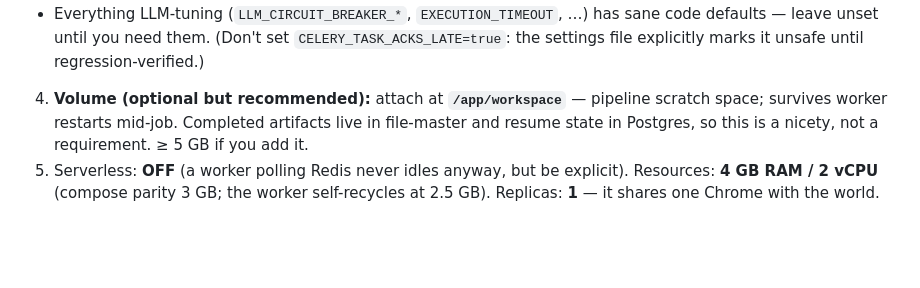
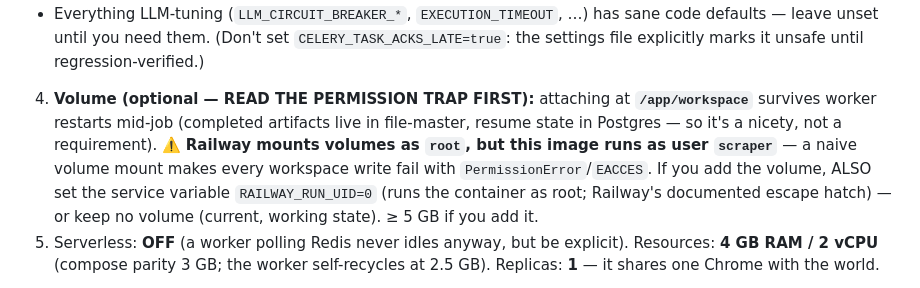
Before and after one commit to johndudex/u-ecom-scraper, a Markdown page: docs/railway-migration.md, the part around the change. GitHub-like rendering; blank space fills up the shorter version.

Commit message:
docs(railway): worker-volume permission trap — Railway mounts volumes as root, image runs as scraper
Co-Authored-By: Claude <noreply@anthropic.com>

```diff
--- a/docs/railway-migration.md
+++ b/docs/railway-migration.md
@@ -234,7 +234,7 @@ PLAYWRIGHT_MCP_URL=http://browser-service.railway.internal:8111/sse
    - `FILE_MASTER_URL` (shared): the worker is the **only writer** to the artifact store.
    - `PLAYWRIGHT_MCP_URL`: the agents' browser client. Default is underscored → dead on Railway; this override is required.
    - Everything LLM-tuning (`LLM_CIRCUIT_BREAKER_*`, `EXECUTION_TIMEOUT`, …) has sane code defaults — leave unset until you need them. (Don't set `CELERY_TASK_ACKS_LATE=true`: the settings file explicitly marks it unsafe until regression-verified.)
-4. **Volume (optional but recommended):** attach at **`/app/workspace`** — pipeline scratch space; survives worker restarts mid-job. Completed artifacts live in file-master and resume state in Postgres, so this is a nicety, not a requirement. ≥ 5 GB if you add it.
+4. **Volume (optional — READ THE PERMISSION TRAP FIRST):** attaching at **`/app/workspace`** survives worker restarts mid-job (completed artifacts live in file-master, resume state in Postgres — so it's a nicety, not a requirement). ⚠️ **Railway mounts volumes as `root`, but this image runs as user `scraper`** — a naive volume mount makes every workspace write fail with `PermissionError`/`EACCES`. If you add the volume, ALSO set the service variable `RAILWAY_RUN_UID=0` (runs the container as root; Railway's documented escape hatch) — or keep no volume (current, working state). ≥ 5 GB if you add it.
 5. Serverless: **OFF** (a worker polling Redis never idles anyway, but be explicit). Resources: **4 GB RAM / 2 vCPU** (compose parity 3 GB; the worker self-recycles at 2.5 GB). Replicas: **1** — it shares one Chrome with the world.
 
 ✅ **Checkpoint:** logs show `celery@... ready`, no `ModuleNotFoundError` (that error = missing `PYTHONPATH` shared var).
```
